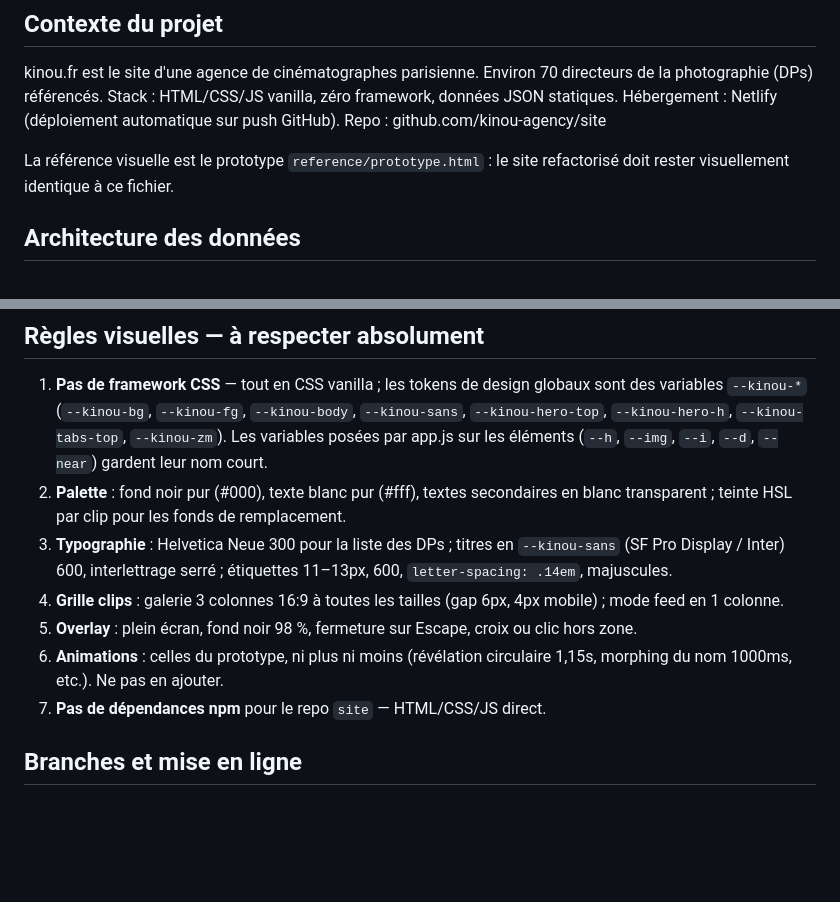
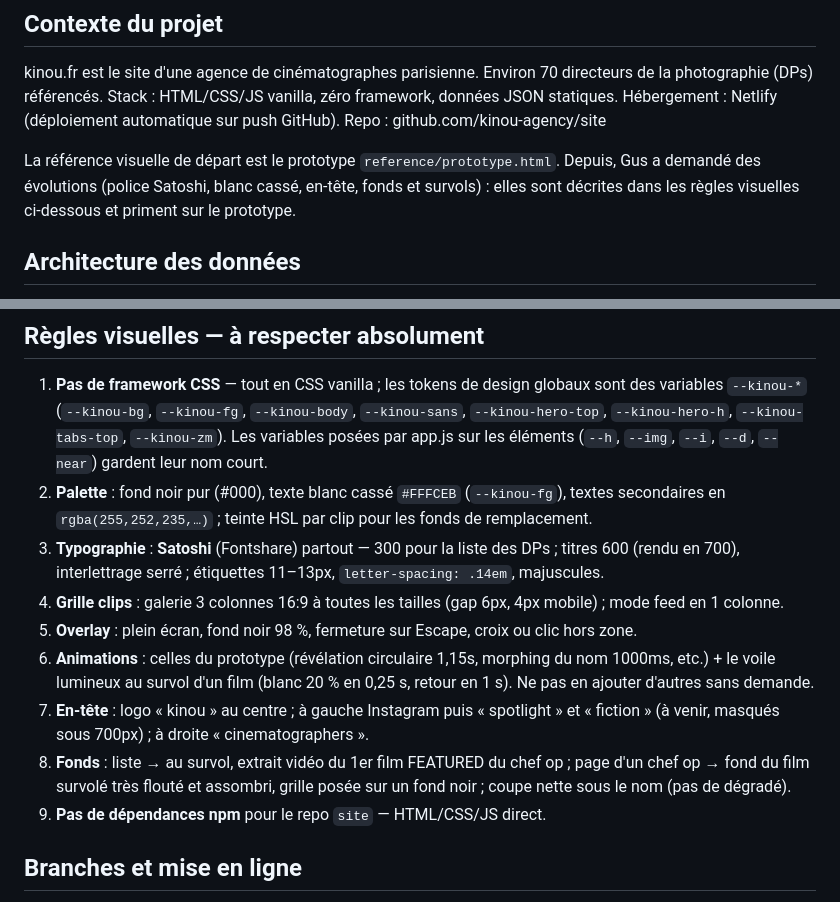
Before and after one commit to Kinou-DoP/site, a Markdown page: CLAUDE.md, 2 parts joined by grey strips. Drawn GitHub-style; blank space fills up the shorter version.

Commit message:
CLAUDE.md : nouvelles règles visuelles (Satoshi, #FFFCEB, en-tête, fonds, survol)
Co-Authored-By: Claude Opus 5.5 <noreply@anthropic.com>
Claude-Session: https://claude.ai/code/session_01QZyTEmA9NJQ3FVEjnFSYNz

```diff
--- a/CLAUDE.md
+++ b/CLAUDE.md
@@ -8,8 +8,9 @@ Stack : HTML/CSS/JS vanilla, zéro framework, données JSON statiques.
 Hébergement : Netlify (déploiement automatique sur push GitHub).
 Repo : github.com/kinou-agency/site
 
-La référence visuelle est le prototype `reference/prototype.html` : le site
-refactorisé doit rester visuellement identique à ce fichier.
+La référence visuelle de départ est le prototype `reference/prototype.html`. Depuis, Gus a demandé
+des évolutions (police Satoshi, blanc cassé, en-tête, fonds et survols) : elles sont décrites dans
+les règles visuelles ci-dessous et priment sur le prototype.
 
 ## Architecture des données
 
@@ -86,11 +87,16 @@ Plusieurs chefs op crédités sur un film : la page est celle du chef op crédit
 1. **Pas de framework CSS** — tout en CSS vanilla ; les tokens de design globaux sont des variables `--kinou-*`
    (`--kinou-bg`, `--kinou-fg`, `--kinou-body`, `--kinou-sans`, `--kinou-hero-top`, `--kinou-hero-h`, `--kinou-tabs-top`, `--kinou-zm`).
    Les variables posées par app.js sur les éléments (`--h`, `--img`, `--i`, `--d`, `--near`) gardent leur nom court.
-2. **Palette** : fond noir pur (#000), texte blanc pur (#fff), textes secondaires en blanc transparent ; teinte HSL par clip pour les fonds de remplacement.
-3. **Typographie** : Helvetica Neue 300 pour la liste des DPs ; titres en `--kinou-sans` (SF Pro Display / Inter) 600, interlettrage serré ; étiquettes 11–13px, 600, `letter-spacing: .14em`, majuscules.
+2. **Palette** : fond noir pur (#000), texte blanc cassé `#FFFCEB` (`--kinou-fg`), textes secondaires en `rgba(255,252,235,…)` ; teinte HSL par clip pour les fonds de remplacement.
+3. **Typographie** : **Satoshi** (Fontshare) partout — 300 pour la liste des DPs ; titres 600 (rendu en 700), interlettrage serré ; étiquettes 11–13px, `letter-spacing: .14em`, majuscules.
 4. **Grille clips** : galerie 3 colonnes 16:9 à toutes les tailles (gap 6px, 4px mobile) ; mode feed en 1 colonne.
 5. **Overlay** : plein écran, fond noir 98 %, fermeture sur Escape, croix ou clic hors zone.
-6. **Animations** : celles du prototype, ni plus ni moins (révélation circulaire 1,15s, morphing du nom 1000ms, etc.). Ne pas en ajouter.
+6. **Animations** : celles du prototype (révélation circulaire 1,15s, morphing du nom 1000ms, etc.) + le voile
+   lumineux au survol d'un film (blanc 20 % en 0,25 s, retour en 1 s). Ne pas en ajouter d'autres sans demande.
+8. **En-tête** : logo « kinou » au centre ; à gauche Instagram puis « spotlight » et « fiction » (à venir,
+   masqués sous 700px) ; à droite « cinematographers ».
+9. **Fonds** : liste → au survol, extrait vidéo du 1er film FEATURED du chef op ; page d'un chef op → fond du
+   film survolé très flouté et assombri, grille posée sur un fond noir ; coupe nette sous le nom (pas de dégradé).
 7. **Pas de dépendances npm** pour le repo `site` — HTML/CSS/JS direct.
 
 ## Branches et mise en ligne
```
